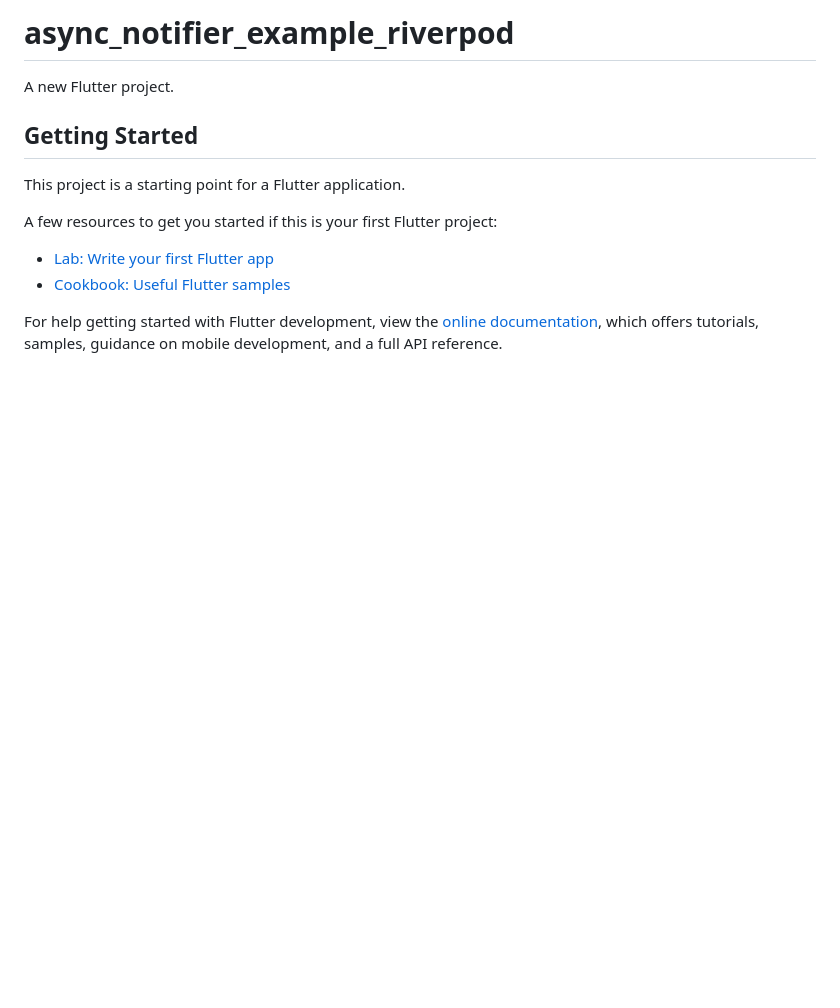
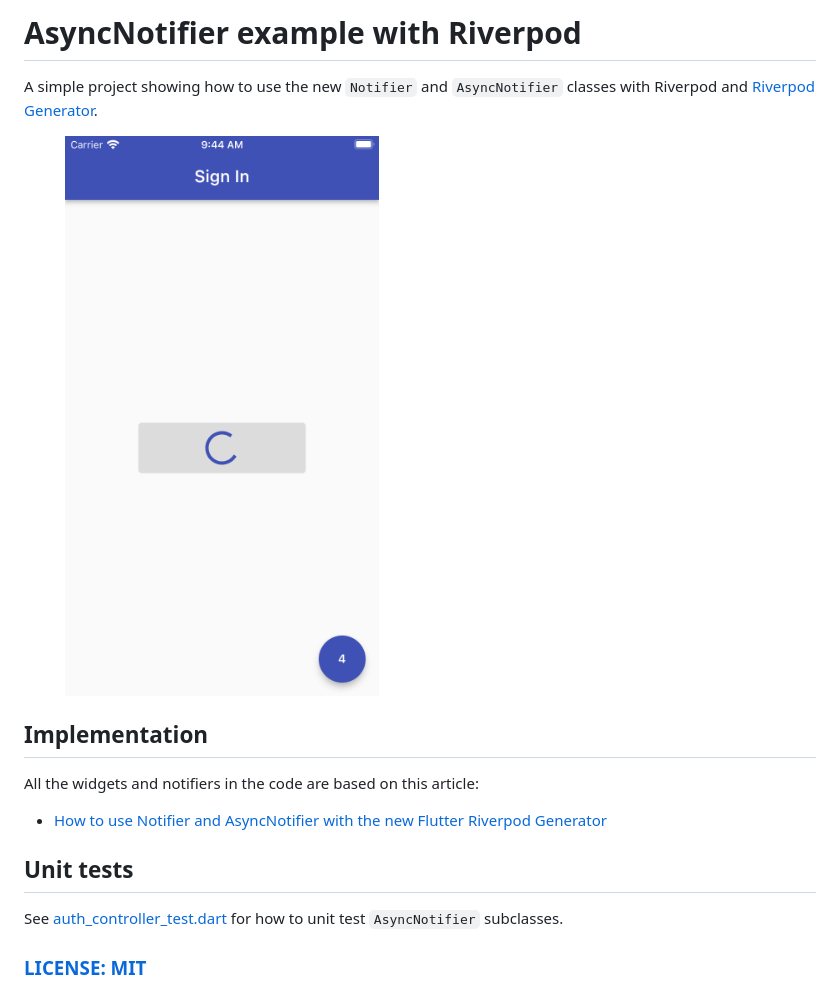
Before and after one commit to bizz84/async_notifier_example_riverpod, a Markdown page: README.md, the part around the change. Drawn GitHub-style; pictures changed too: .github/images/sign-in-page-example.png (added); blank space fills up the shorter version.

Commit message:
Add README, screenshot

```diff
--- a/README.md
+++ b/README.md
@@ -1,16 +1,17 @@
-# async_notifier_example_riverpod
+# AsyncNotifier example with Riverpod
 
-A new Flutter project.
+A simple project showing how to use the new `Notifier` and `AsyncNotifier` classes with Riverpod and [Riverpod Generator](https://pub.dev/packages/riverpod_generator).
 
-## Getting Started
+<img src="https://github.com/bizz84/async_notifier_example_riverpod/blob/main/.github/images/sign-in-page-example.png?raw=true" alt="AsyncNotifier example" width=50% height=50%>
 
-This project is a starting point for a Flutter application.
+## Implementation
 
-A few resources to get you started if this is your first Flutter project:
+All the widgets and notifiers in the code are based on this article:
 
-- [Lab: Write your first Flutter app](https://docs.flutter.dev/get-started/codelab)
-- [Cookbook: Useful Flutter samples](https://docs.flutter.dev/cookbook)
+- [How to use Notifier and AsyncNotifier with the new Flutter Riverpod Generator](https://codewithandrea.com/articles/flutter-riverpod-async-notifier/)
 
-For help getting started with Flutter development, view the
-[online documentation](https://docs.flutter.dev/), which offers tutorials,
-samples, guidance on mobile development, and a full API reference.
+## Unit tests
+
+See [auth_controller_test.dart](test/auth_controller_test.dart) for how to unit test `AsyncNotifier` subclasses.
+
+### [LICENSE: MIT](LICENSE.md)
```
Also changed, not shown: LICENSE.md (added, +7 -0 lines), 1 other file.
